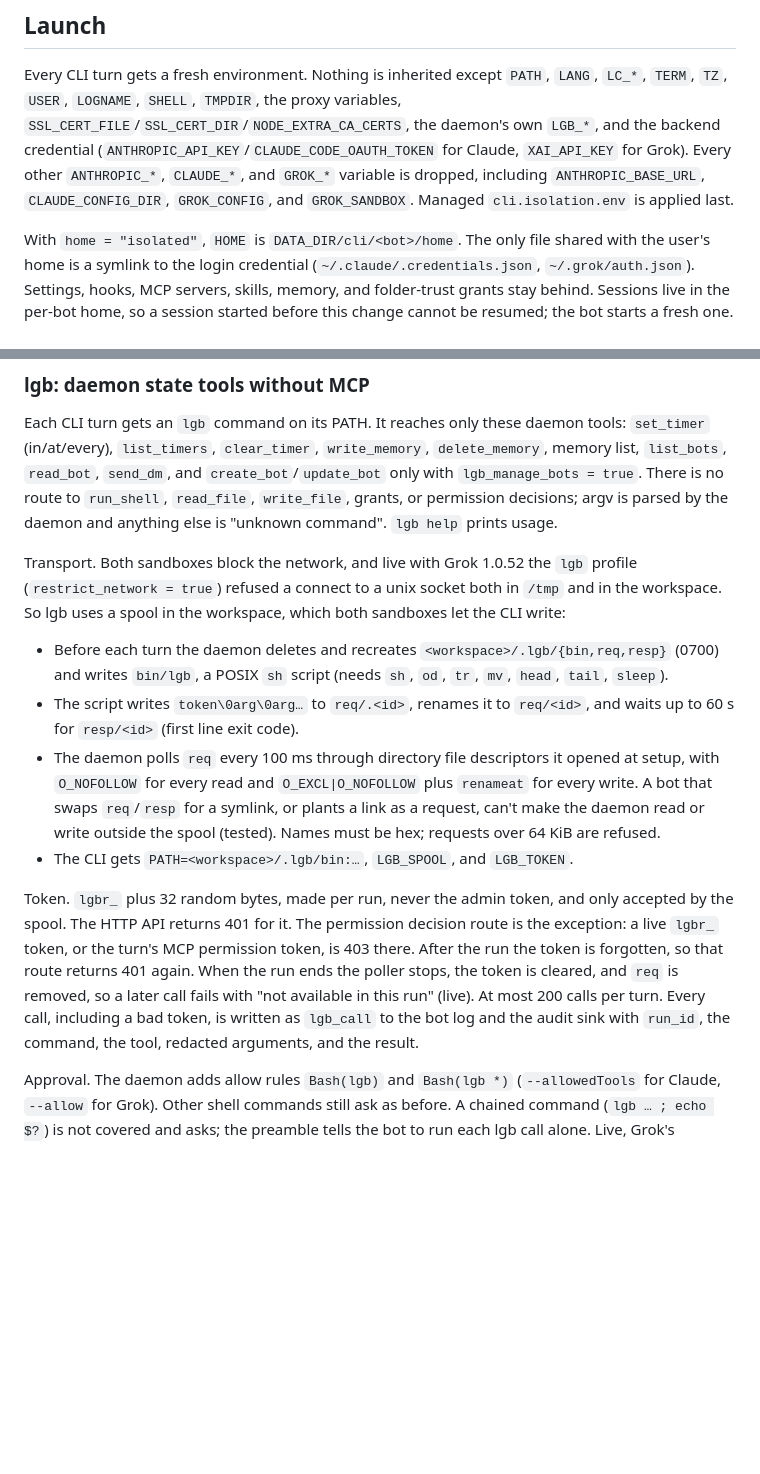
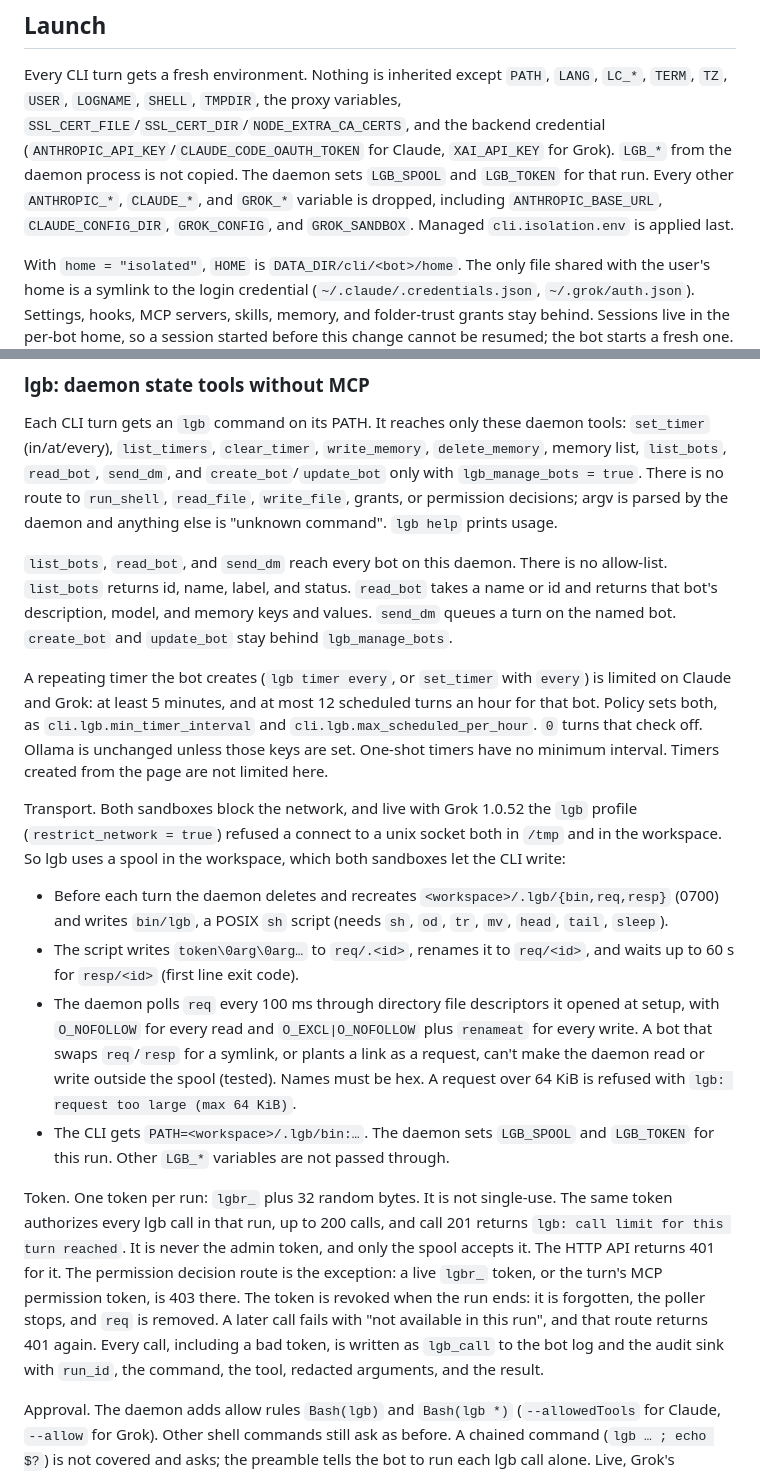
Before and after one commit to PixnBits/local-grok-bots, a Markdown page: docs/cli-isolation.md, 2 parts joined by grey strips. Rendered like a GitHub page; blank space fills up the shorter version.

Commit message:
Document the lgb run token and which bots read_bot and send_dm can reach.

```diff
--- a/docs/cli-isolation.md
+++ b/docs/cli-isolation.md
@@ -35,10 +35,12 @@ lgb_manage_bots = false
 Every CLI turn gets a fresh environment. Nothing is inherited except
 `PATH`, `LANG`, `LC_*`, `TERM`, `TZ`, `USER`, `LOGNAME`, `SHELL`, `TMPDIR`,
 the proxy variables, `SSL_CERT_FILE`/`SSL_CERT_DIR`/`NODE_EXTRA_CA_CERTS`,
-the daemon's own `LGB_*`, and the backend credential
+and the backend credential
 (`ANTHROPIC_API_KEY`/`CLAUDE_CODE_OAUTH_TOKEN` for Claude, `XAI_API_KEY` for
-Grok). Every other `ANTHROPIC_*`, `CLAUDE_*`, and `GROK_*` variable is dropped,
-including `ANTHROPIC_BASE_URL`, `CLAUDE_CONFIG_DIR`, `GROK_CONFIG`, and
+Grok). `LGB_*` from the daemon process is not copied. The daemon sets
+`LGB_SPOOL` and `LGB_TOKEN` for that run. Every other `ANTHROPIC_*`,
+`CLAUDE_*`, and `GROK_*` variable is dropped, including
+`ANTHROPIC_BASE_URL`, `CLAUDE_CONFIG_DIR`, `GROK_CONFIG`, and
 `GROK_SANDBOX`. Managed `cli.isolation.env` is applied last.
 
 With `home = "isolated"`, `HOME` is `DATA_DIR/cli/<bot>/home`. The only file
@@ -234,6 +236,20 @@ There is no route to `run_shell`, `read_file`, `write_file`, grants, or
 permission decisions; argv is parsed by the daemon and anything else is
 "unknown command". `lgb help` prints usage.
 
+`list_bots`, `read_bot`, and `send_dm` reach every bot on this daemon.
+There is no allow-list. `list_bots` returns id, name, label, and status.
+`read_bot` takes a name or id and returns that bot's description, model, and
+memory keys and values. `send_dm` queues a turn on the named bot.
+`create_bot` and `update_bot` stay behind `lgb_manage_bots`.
+
+A repeating timer the bot creates (`lgb timer every`, or `set_timer` with
+`every`) is limited on Claude and Grok: at least 5 minutes, and at most 12
+scheduled turns an hour for that bot. Policy sets both, as
+`cli.lgb.min_timer_interval` and `cli.lgb.max_scheduled_per_hour`. `0` turns
+that check off. Ollama is unchanged unless those keys are set. One-shot
+timers have no minimum interval. Timers created from the page are not
+limited here.
+
 Transport. Both sandboxes block the network, and live with Grok 1.0.52 the
 `lgb` profile (`restrict_network = true`) refused a connect to a unix socket
 both in `/tmp` and in the workspace. So lgb uses a spool in the workspace,
@@ -248,18 +264,22 @@ which both sandboxes let the CLI write:
   opened at setup, with `O_NOFOLLOW` for every read and `O_EXCL|O_NOFOLLOW` plus
   `renameat` for every write. A bot that swaps `req`/`resp` for a symlink, or
   plants a link as a request, can't make the daemon read or write outside the
-  spool (tested). Names must be hex; requests over 64 KiB are refused.
-- The CLI gets `PATH=<workspace>/.lgb/bin:…`, `LGB_SPOOL`, and `LGB_TOKEN`.
+  spool (tested). Names must be hex. A request over 64 KiB is refused with
+  `lgb: request too large (max 64 KiB)`.
+- The CLI gets `PATH=<workspace>/.lgb/bin:…`. The daemon sets `LGB_SPOOL`
+  and `LGB_TOKEN` for this run. Other `LGB_*` variables are not passed through.
 
-Token. `lgbr_` plus 32 random bytes, made per run, never the admin token, and
-only accepted by the spool. The HTTP API returns 401 for it. The permission
-decision route is the exception: a live `lgbr_` token, or the turn's MCP
-permission token, is 403 there. After the run the token is forgotten, so that
-route returns 401 again. When the run ends the poller stops, the token is
-cleared, and `req` is removed, so a later call fails with "not available in
-this run" (live). At most 200 calls per turn. Every call, including a bad
-token, is written as `lgb_call` to the bot log and the audit sink with
-`run_id`, the command, the tool, redacted arguments, and the result.
+Token. One token per run: `lgbr_` plus 32 random bytes. It is not single-use.
+The same token authorizes every lgb call in that run, up to 200 calls, and
+call 201 returns `lgb: call limit for this turn reached`. It is never the
+admin token, and only the spool accepts it. The HTTP API returns 401 for it.
+The permission decision route is the exception: a live `lgbr_` token, or the
+turn's MCP permission token, is 403 there. The token is revoked when the run
+ends: it is forgotten, the poller stops, and `req` is removed. A later call
+fails with "not available in this run", and that route returns 401 again.
+Every call, including a bad token, is written as `lgb_call` to the bot log
+and the audit sink with `run_id`, the command, the tool, redacted arguments,
+and the result.
 
 Approval. The daemon adds allow rules `Bash(lgb)` and `Bash(lgb *)`
 (`--allowedTools` for Claude, `--allow` for Grok). Other shell commands still
```
